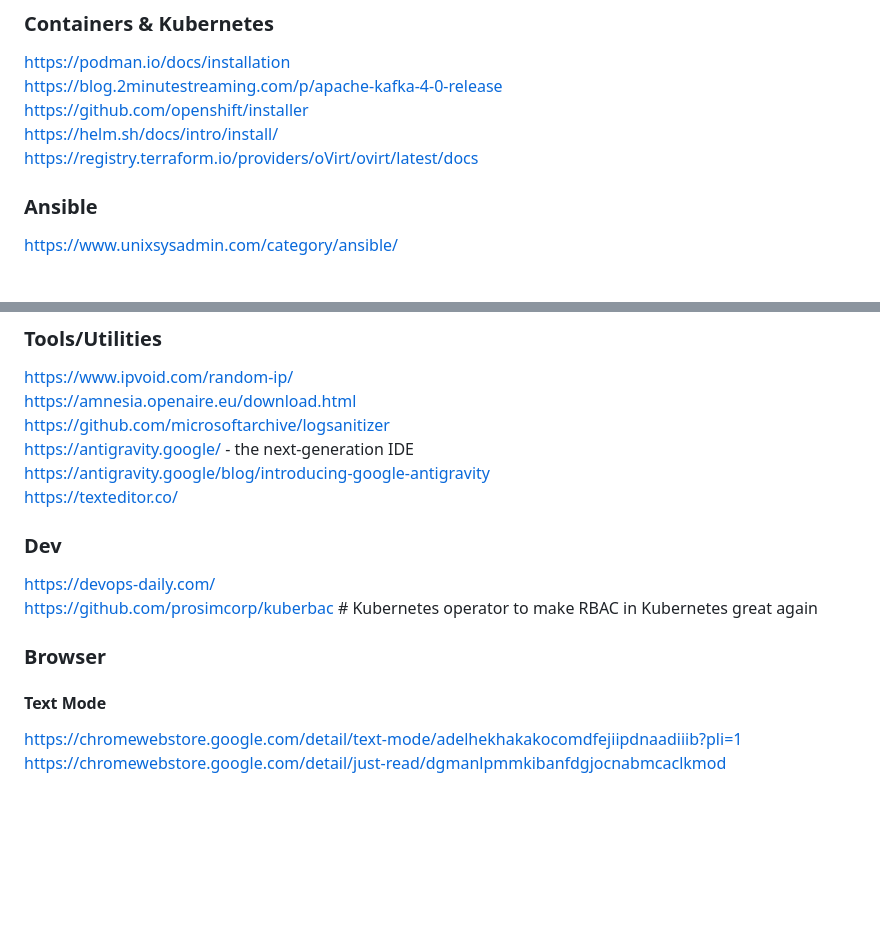
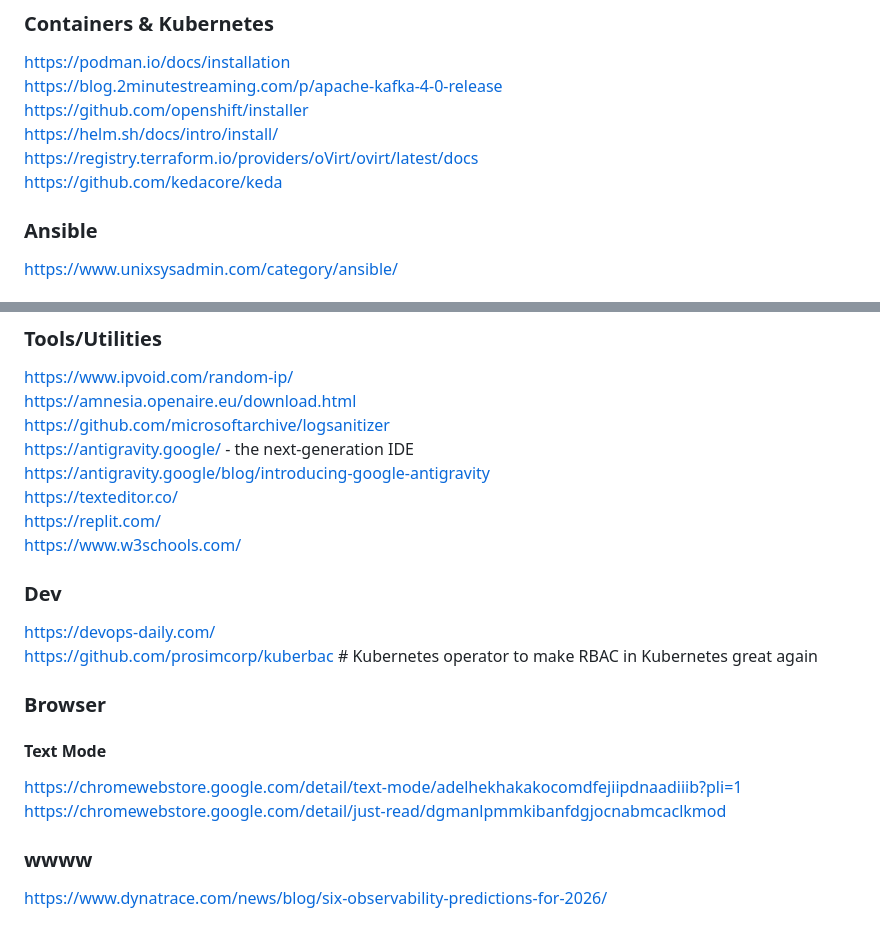
Before and after one commit to tumbilandia/em280, a Markdown page: www.md, 2 parts joined by grey strips. GitHub-like rendering; blank space fills up the shorter version.

```diff
--- a/www.md
+++ b/www.md
@@ -24,6 +24,7 @@ https://blog.2minutestreaming.com/p/apache-kafka-4-0-release
 https://github.com/openshift/installer
 https://helm.sh/docs/intro/install/
 https://registry.terraform.io/providers/oVirt/ovirt/latest/docs
+https://github.com/kedacore/keda
 
 ### Ansible
 https://www.unixsysadmin.com/category/ansible/
@@ -74,6 +75,8 @@ https://github.com/microsoftarchive/logsanitizer
 https://antigravity.google/ - the next-generation IDE
 https://antigravity.google/blog/introducing-google-antigravity
 https://texteditor.co/
+https://replit.com/
+https://www.w3schools.com/
 
 ### Dev
 https://devops-daily.com/
@@ -83,3 +86,6 @@ https://github.com/prosimcorp/kuberbac  # Kubernetes operator to make RBAC in Ku
 #### Text Mode
 https://chromewebstore.google.com/detail/text-mode/adelhekhakakocomdfejiipdnaadiiib?pli=1
 https://chromewebstore.google.com/detail/just-read/dgmanlpmmkibanfdgjocnabmcaclkmod
+
+### wwww
+https://www.dynatrace.com/news/blog/six-observability-predictions-for-2026/
```
